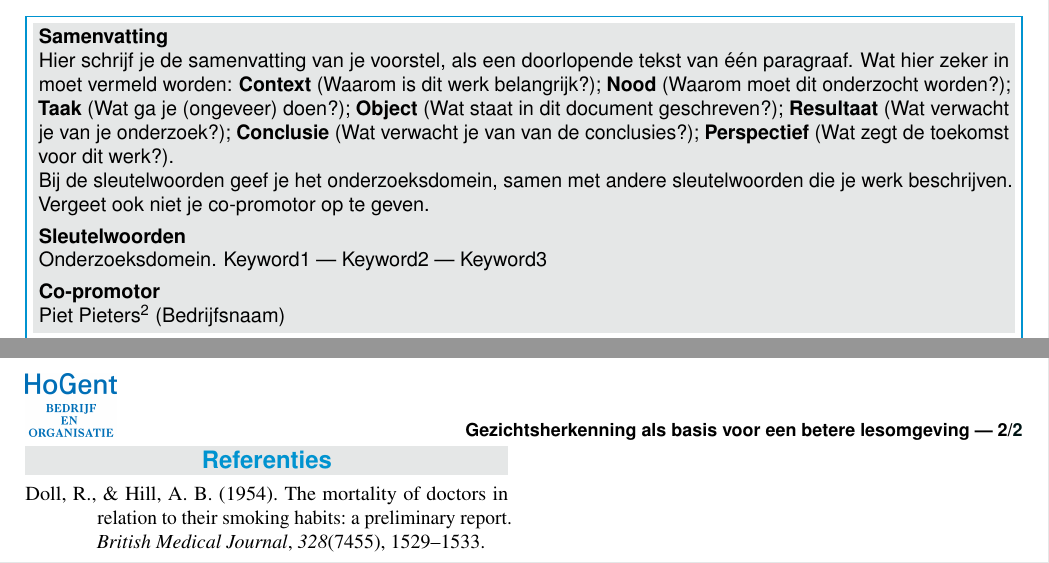
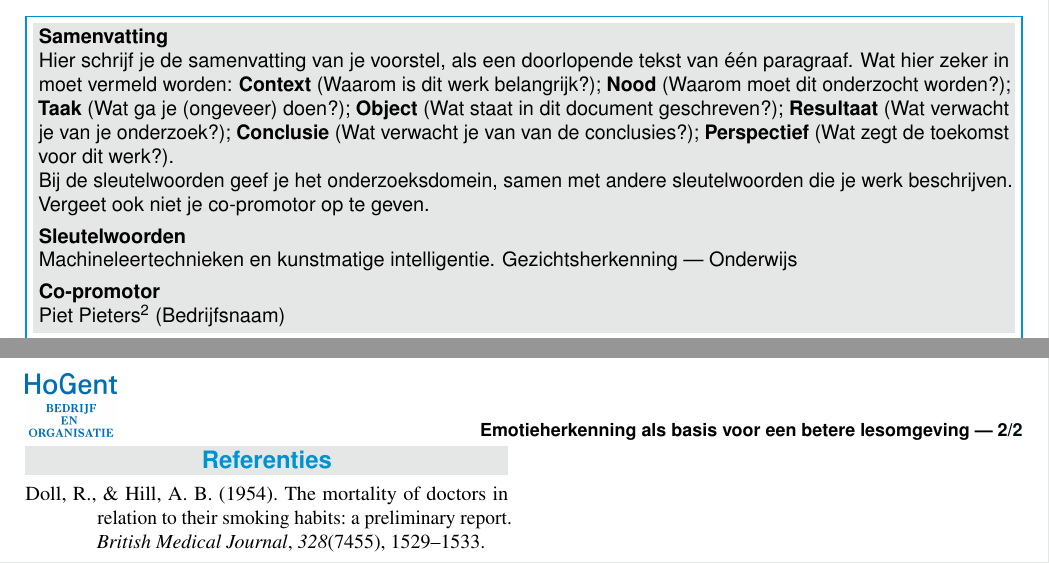
Before and after one commit to SimonVanL/bachelorproef, a LaTeX document (voorstel/Van Lombergen_Simon_voorstel.tex): two parts of pages 1 and 2 of 2, joined at a grey line, cut so that both start at the same text. Compiled offline with pdfLaTeX.

Commit message:
add key words

```diff
--- a/voorstel/Van Lombergen_Simon_voorstel.tex
+++ b/voorstel/Van Lombergen_Simon_voorstel.tex
@@ -15,7 +15,7 @@
 
 %---------- Titel & auteur ----------------------------------------------------
 
-\PaperTitle{Gezichtsherkenning als basis voor een betere lesomgeving}
+\PaperTitle{Emotieherkenning als basis voor een betere lesomgeving}
 \PaperType{Onderzoeksvoorstel Bachelorproef} % Type document
 
 \Authors{Simon Van Lombergen\textsuperscript{1}} % Authors
@@ -53,7 +53,7 @@ Vergeet ook niet je co-promotor op te geven.
 %
 % De andere sleutelwoorden zijn vrij te kiezen
 
-\Keywords{Onderzoeksdomein. Keyword1 --- Keyword2 --- Keyword3} % Keywords
+\Keywords{Machineleertechnieken en kunstmatige intelligentie. Gezichtsherkenning --- Onderwijs} % Keywords
 \newcommand{\keywordname}{Sleutelwoorden} % Defines the keywords heading name
 
 %---------- Titel, inhoud -----------------------------------------------------
```
Also changed, not shown: voorstel/Van Lombergen_Simon_voorstel.tex (4 more changed lines).
